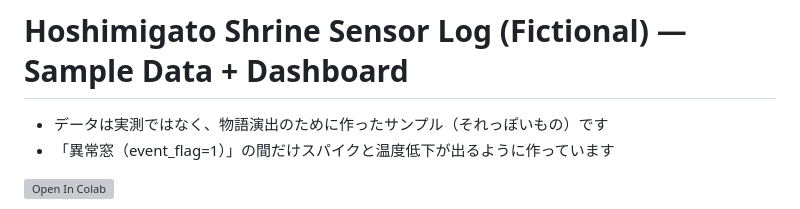
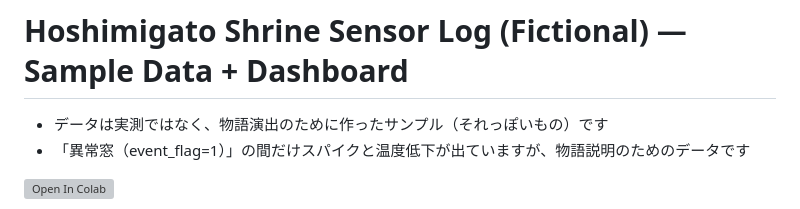
Before and after one commit to Mokafe/reina-field-map, a Markdown page: hoshimigato-shrine-sim/README.md, the part around the change. GitHub-like rendering; grey boxes are pictures that could not be loaded.

Commit message:
Update README to clarify sample data description
Clarified the description of the sample data in the README.

```diff
--- a/hoshimigato-shrine-sim/README.md
+++ b/hoshimigato-shrine-sim/README.md
@@ -13,7 +13,7 @@ https://github.com/user-attachments/assets/449f17c6-fbb5-4c15-84e8-cb6a642eabc2
 # Hoshimigato Shrine Sensor Log (Fictional) — Sample Data + Dashboard
 
 - データは実測ではなく、物語演出のために作ったサンプル（それっぽいもの）です
-- 「異常窓（event_flag=1）」の間だけスパイクと温度低下が出るように作っています
+- 「異常窓（event_flag=1）」の間だけスパイクと温度低下が出ていますが、物語説明のためのデータです
 
 
 [![Open In Colab](https://colab.research.google.com/assets/colab-badge.svg)](
```
